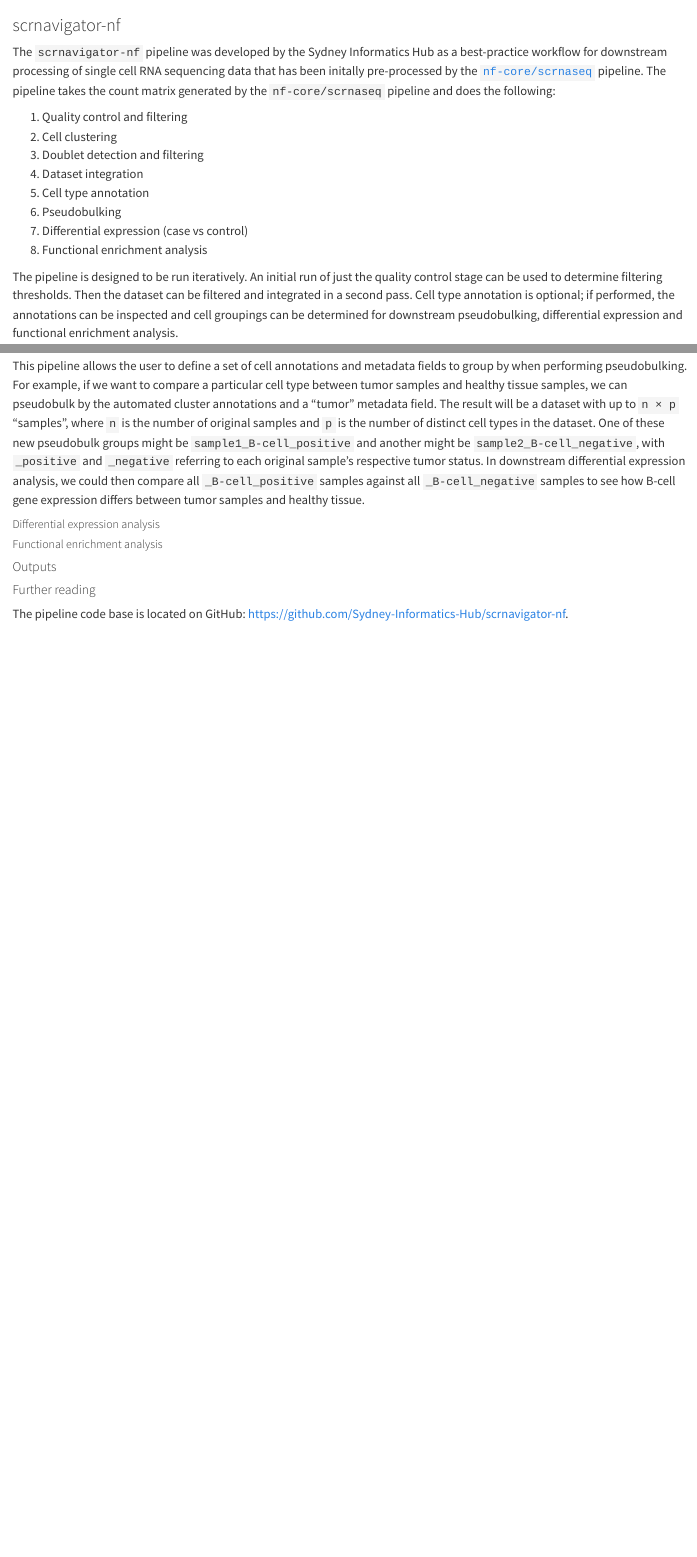
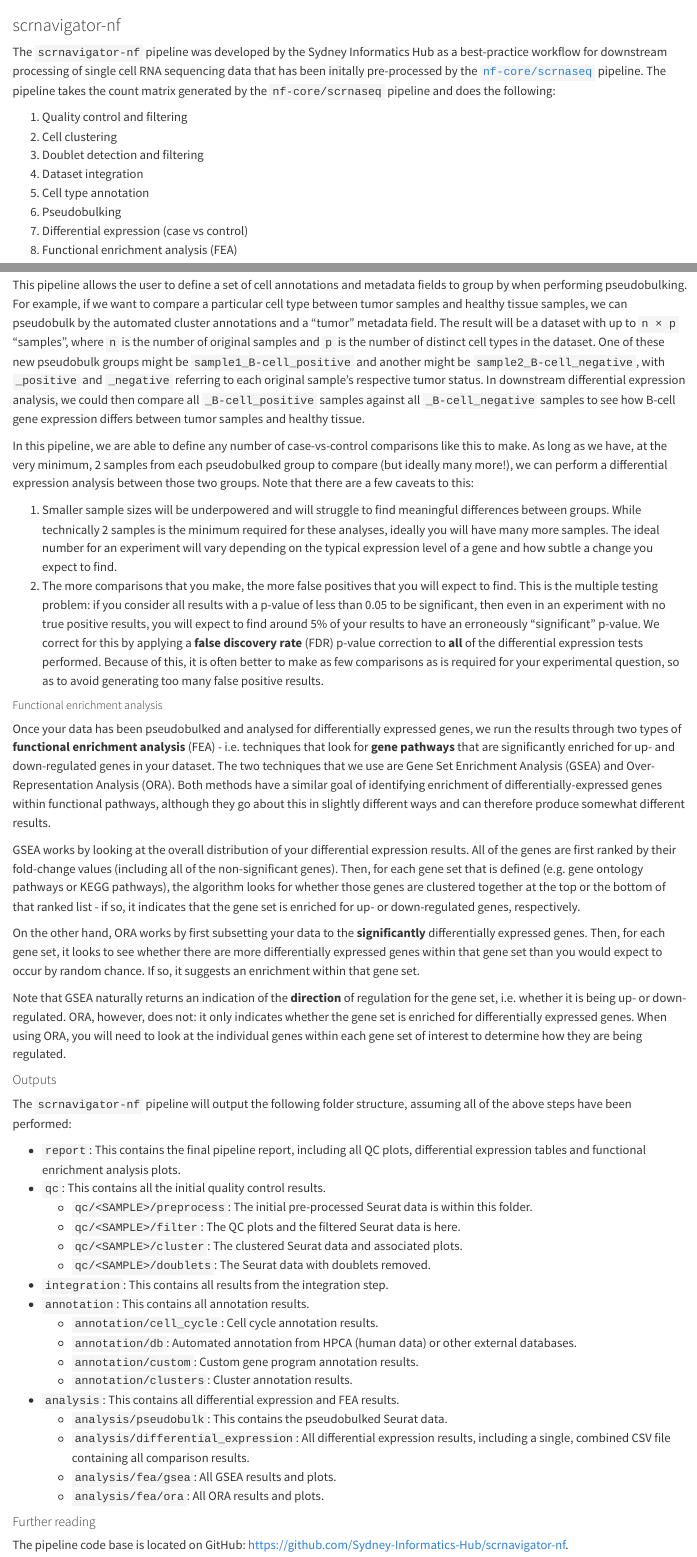
Before and after one commit to Sydney-Informatics-Hub/sih-seqera-platform, a Quarto document (report/templates/sih.scrnavigator-nf.qmd): the page in a window 1100 px wide, from its top, and a second part further down, joined at a grey line. Rendered offline with R 4.5, knitr and Pandoc in place of Quarto, with nearby package versions.

Commit message:
finish scrnavigator draft

```diff
--- a/report/templates/sih.scrnavigator-nf.qmd
+++ b/report/templates/sih.scrnavigator-nf.qmd
@@ -9,9 +9,9 @@ The `scrnavigator-nf` pipeline was developed by the Sydney Informatics Hub as a
 5. Cell type annotation
 6. Pseudobulking
 7. Differential expression (case vs control)
-8. Functional enrichment analysis
+8. Functional enrichment analysis (FEA)
 
-The pipeline is designed to be run iteratively. An initial run of just the quality control stage can be used to determine filtering thresholds. Then the dataset can be filtered and integrated in a second pass. Cell type annotation is optional; if performed, the annotations can be inspected and cell groupings can be determined for downstream pseudobulking, differential expression and functional enrichment analysis.
+The pipeline is designed to be run iteratively. An initial run of just the quality control stage can be used to determine filtering thresholds. Then the dataset can be filtered and integrated in a second pass. Cell type annotation is optional; if performed, the annotations can be inspected and cell groupings can be determined for downstream pseudobulking, differential expression and functional enrichment analysis (FEA).
 
 #### Inputs
 
@@ -107,17 +107,42 @@ A very common approach to solving this issue is "pseudobulking". This approach a
 
 This pipeline allows the user to define a set of cell annotations and metadata fields to group by when performing pseudobulking. For example, if we want to compare a particular cell type between tumor samples and healthy tissue samples, we can pseudobulk by the automated cluster annotations and a "tumor" metadata field. The result will be a dataset with up to `n × p` "samples", where `n` is the number of original samples and `p` is the number of distinct cell types in the dataset. One of these new pseudobulk groups might be `sample1_B-cell_positive` and another might be `sample2_B-cell_negative`, with `_positive` and `_negative` referring to each original sample's respective tumor status. In downstream differential expression analysis, we could then compare all `_B-cell_positive` samples against all `_B-cell_negative` samples to see how B-cell gene expression differs between tumor samples and healthy tissue.
 
-##### Differential expression analysis
+In this pipeline, we are able to define any number of case-vs-control comparisons like this to make. As long as we have, at the very minimum, 2 samples from each pseudobulked group to compare (but ideally many more!), we can perform a differential expression analysis between those two groups. Note that there are a few caveats to this:
 
-
+1. Smaller sample sizes will be underpowered and will struggle to find meaningful differences between groups. While technically 2 samples is the minimum required for these analyses, ideally you will have many more samples. The ideal number for an experiment will vary depending on the typical expression level of a gene and how subtle a change you expect to find.
+2. The more comparisons that you make, the more false positives that you will expect to find. This is the multiple testing problem: if you consider all results with a p-value of less than 0.05 to be significant, then even in an experiment with no true positive results, you will expect to find around 5% of your results to have an erroneously "significant" p-value. We correct for this by applying a **false discovery rate** (FDR) p-value correction to **all** of the differential expression tests performed. Because of this, it is often better to make as few comparisons as is required for your experimental question, so as to avoid generating too many false positive results.
 
 ##### Functional enrichment analysis
 
+Once your data has been pseudobulked and analysed for differentially expressed genes, we run the results through two types of **functional enrichment analysis** (FEA) - i.e. techniques that look for **gene pathways** that are significantly enriched for up- and down-regulated genes in your dataset. The two techniques that we use are Gene Set Enrichment Analysis (GSEA) and Over-Representation Analysis (ORA). Both methods have a similar goal of identifying enrichment of differentially-expressed genes within functional pathways, although they go about this in slightly different ways and can therefore produce somewhat different results.
 
+GSEA works by looking at the overall distribution of your differential expression results. All of the genes are first ranked by their fold-change values (including all of the non-significant genes). Then, for each gene set that is defined (e.g. gene ontology pathways or KEGG pathways), the algorithm looks for whether those genes are clustered together at the top or the bottom of that ranked list - if so, it indicates that the gene set is enriched for up- or down-regulated genes, respectively.
+
+On the other hand, ORA works by first subsetting your data to the **significantly** differentially expressed genes. Then, for each gene set, it looks to see whether there are more differentially expressed genes within that gene set than you would expect to occur by random chance. If so, it suggests an enrichment within that gene set.
+
+Note that GSEA naturally returns an indication of the **direction** of regulation for the gene set, i.e. whether it is being up- or down-regulated. ORA, however, does not: it only indicates whether the gene set is enriched for differentially expressed genes. When using ORA, you will need to look at the individual genes within each gene set of interest to determine how they are being regulated.
 
 #### Outputs
 
+The `scrnavigator-nf` pipeline will output the following folder structure, assuming all of the above steps have been performed:
 
+- `report`: This contains the final pipeline report, including all QC plots, differential expression tables and functional enrichment analysis plots.
+- `qc`: This contains all the initial quality control results.
+    - `qc/<SAMPLE>/preprocess`: The initial pre-processed Seurat data is within this folder.
+    - `qc/<SAMPLE>/filter`: The QC plots and the filtered Seurat data is here.
+    - `qc/<SAMPLE>/cluster`: The clustered Seurat data and associated plots.
+    - `qc/<SAMPLE>/doublets`: The Seurat data with doublets removed.
+- `integration`: This contains all results from the integration step.
+- `annotation`: This contains all annotation results.
+    - `annotation/cell_cycle`: Cell cycle annotation results.
+    - `annotation/db`: Automated annotation from HPCA (human data) or other external databases.
+    - `annotation/custom`: Custom gene program annotation results.
+    - `annotation/clusters`: Cluster annotation results.
+- `analysis`: This contains all differential expression and FEA results.
+    - `analysis/pseudobulk`: This contains the pseudobulked Seurat data.
+    - `analysis/differential_expression`: All differential expression results, including a single, combined CSV file containing all comparison results.
+    - `analysis/fea/gsea`: All GSEA results and plots.
+    - `analysis/fea/ora`: All ORA results and plots.
 
 #### Further reading
 
```
Also changed, not shown: report/templates/sih.scrnavigator-nf.qmd (2 more changed lines).
